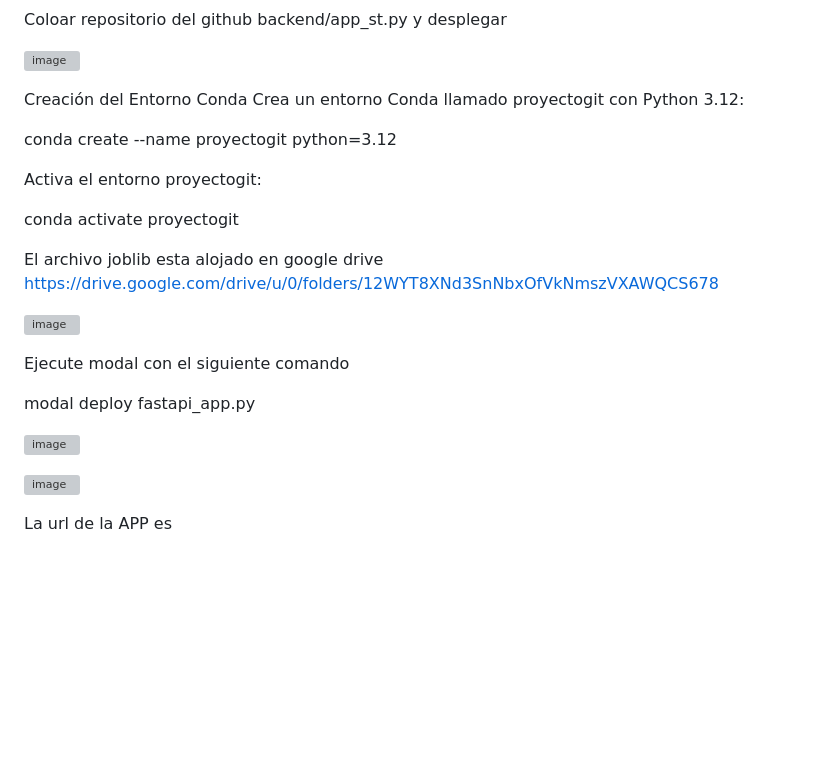
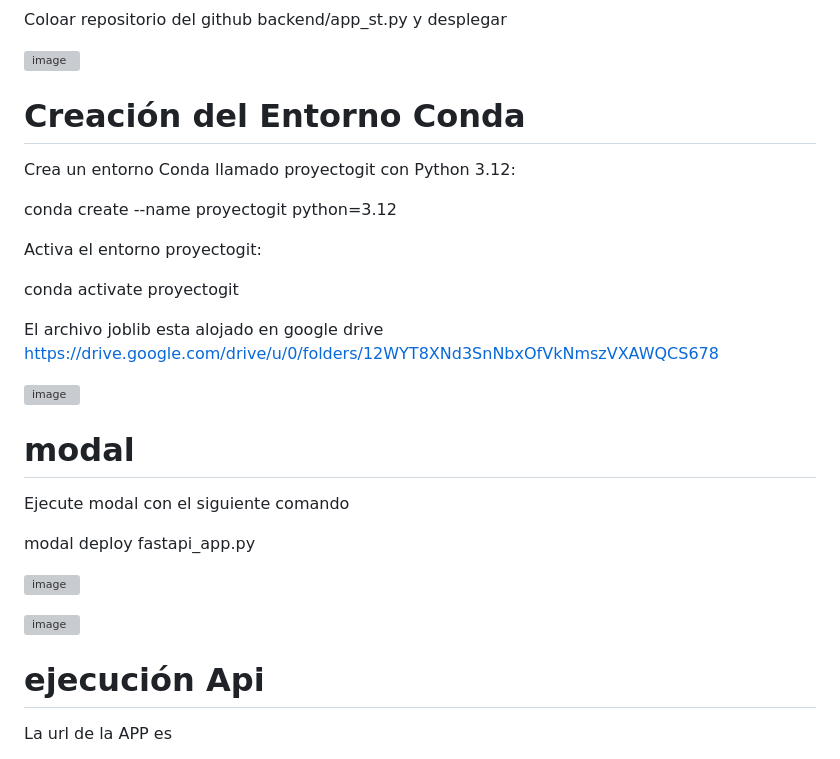
Before and after one commit to miguel5458-creator/taxi2, a Markdown page: README.md, the part around the change. GitHub-like rendering; blank space fills up the shorter version; grey boxes are pictures that could not be loaded.

```diff
--- a/README.md
+++ b/README.md
@@ -12,7 +12,7 @@ Coloar repositorio del github backend/app_st.py y desplegar
 
 
 
-Creación del Entorno Conda
+# Creación del Entorno Conda
 Crea un entorno Conda llamado proyectogit con Python 3.12:
 
 conda create --name proyectogit python=3.12
@@ -31,7 +31,7 @@ El archivo joblib esta alojado en google drive https://drive.google.com/drive/u/
 
 
 
-
+# modal
 
 Ejecute modal con el siguiente comando
 
@@ -42,6 +42,8 @@ modal deploy fastapi_app.py
 
 
 ![image](https://github.com/user-attachments/assets/0c006b24-051f-498d-bc70-a2912349834b)
+
+# ejecución Api
 
 La url de la APP es
 
```
